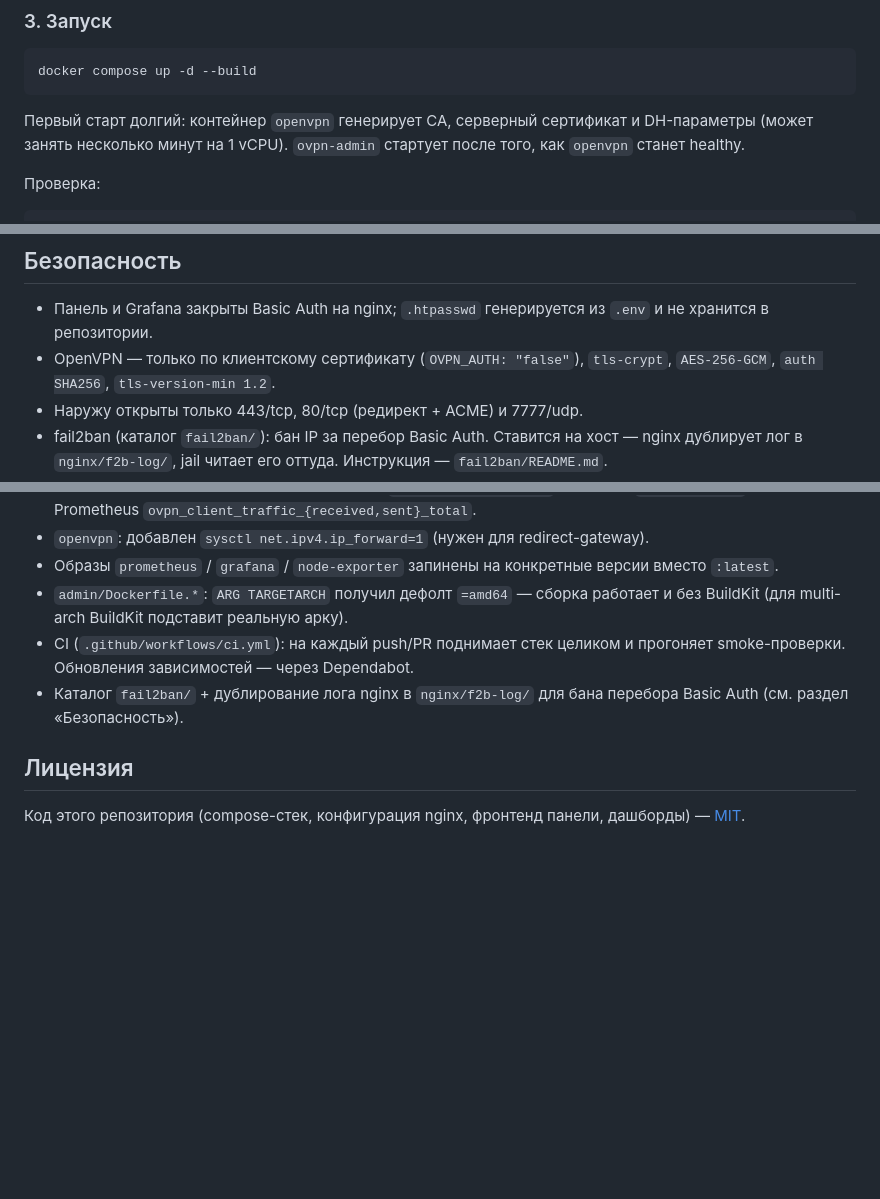
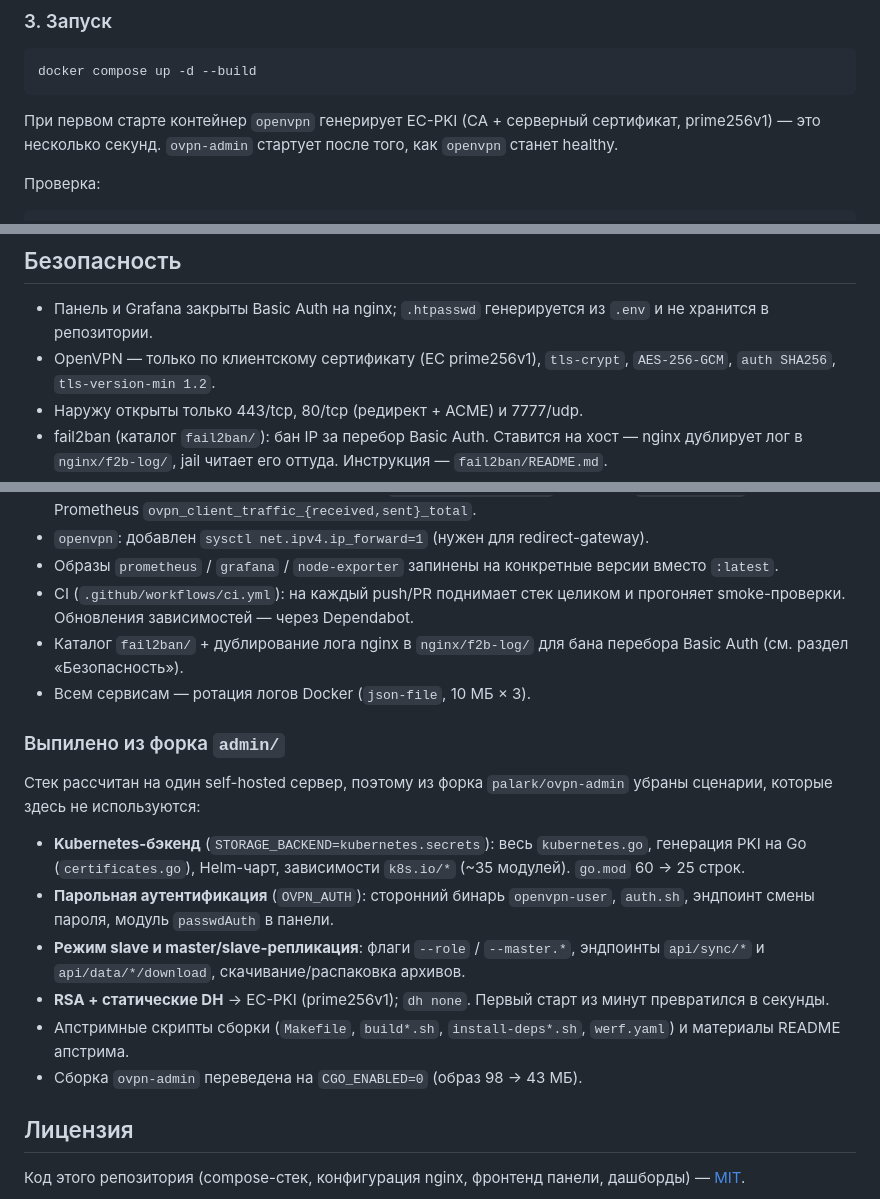
Before and after one commit to RamDll/ovpn-stack, a Markdown page: README.md, 3 parts joined by grey strips. GitHub-like rendering; blank space fills up the shorter version.

Commit message:
docs: README — актуализация после чистки
- первый старт: EC-PKI за секунды вместо RSA+DH за минуты
- OpenVPN cert-only без упоминания OVPN_AUTH
- новый подраздел «Выпилено из форка admin/»: k8s-бэкенд, парольная
  аутентификация, master/slave, переход на EC-PKI, CGO_ENABLED=0
- отмечена ротация логов Docker

Co-Authored-By: Claude Sonnet 5 <noreply@anthropic.com>
Claude-Session: https://claude.ai/code/session_01WavjJAhfv15ibQ7BGsoreE

````diff
--- a/README.md
+++ b/README.md
@@ -121,9 +121,9 @@ acme.sh --issue --server letsencrypt -d <IP> \
 docker compose up -d --build
 ```
 
-Первый старт долгий: контейнер `openvpn` генерирует CA, серверный сертификат и
-DH-параметры (может занять несколько минут на 1 vCPU). `ovpn-admin` стартует
-после того, как `openvpn` станет healthy.
+При первом старте контейнер `openvpn` генерирует EC-PKI (CA + серверный
+сертификат, prime256v1) — это несколько секунд. `ovpn-admin` стартует после
+того, как `openvpn` станет healthy.
 
 Проверка:
 
@@ -170,7 +170,7 @@ docker compose down -v                                # + удалить дан
 
 - Панель и Grafana закрыты Basic Auth на nginx; `.htpasswd` генерируется из
   `.env` и не хранится в репозитории.
-- OpenVPN — только по клиентскому сертификату (`OVPN_AUTH: "false"`), `tls-crypt`,
+- OpenVPN — только по клиентскому сертификату (EC prime256v1), `tls-crypt`,
   `AES-256-GCM`, `auth SHA256`, `tls-version-min 1.2`.
 - Наружу открыты только 443/tcp, 80/tcp (редирект + ACME) и 7777/udp.
 - fail2ban (каталог `fail2ban/`): бан IP за перебор Basic Auth. Ставится на хост —
@@ -199,12 +199,29 @@ docker compose down -v                                # + удалить дан
 - `openvpn`: добавлен `sysctl net.ipv4.ip_forward=1` (нужен для redirect-gateway).
 - Образы `prometheus` / `grafana` / `node-exporter` запинены на конкретные
   версии вместо `:latest`.
-- `admin/Dockerfile.*`: `ARG TARGETARCH` получил дефолт `=amd64` — сборка
-  работает и без BuildKit (для multi-arch BuildKit подставит реальную арку).
 - CI (`.github/workflows/ci.yml`): на каждый push/PR поднимает стек целиком и
   прогоняет smoke-проверки. Обновления зависимостей — через Dependabot.
 - Каталог `fail2ban/` + дублирование лога nginx в `nginx/f2b-log/` для бана
   перебора Basic Auth (см. раздел «Безопасность»).
+- Всем сервисам — ротация логов Docker (`json-file`, 10 МБ × 3).
+
+### Выпилено из форка `admin/`
+
+Стек рассчитан на один self-hosted сервер, поэтому из форка `palark/ovpn-admin`
+убраны сценарии, которые здесь не используются:
+
+- **Kubernetes-бэкенд** (`STORAGE_BACKEND=kubernetes.secrets`): весь
+  `kubernetes.go`, генерация PKI на Go (`certificates.go`), Helm-чарт,
+  зависимости `k8s.io/*` (~35 модулей). `go.mod` 60 → 25 строк.
+- **Парольная аутентификация** (`OVPN_AUTH`): сторонний бинарь `openvpn-user`,
+  `auth.sh`, эндпоинт смены пароля, модуль `passwdAuth` в панели.
+- **Режим slave и master/slave-репликация**: флаги `--role` / `--master.*`,
+  эндпоинты `api/sync/*` и `api/data/*/download`, скачивание/распаковка архивов.
+- **RSA + статические DH** → EC-PKI (prime256v1); `dh none`. Первый старт из
+  минут превратился в секунды.
+- Апстримные скрипты сборки (`Makefile`, `build*.sh`, `install-deps*.sh`,
+  `werf.yaml`) и материалы README апстрима.
+- Сборка `ovpn-admin` переведена на `CGO_ENABLED=0` (образ 98 → 43 МБ).
 
 ## Лицензия
 
````
